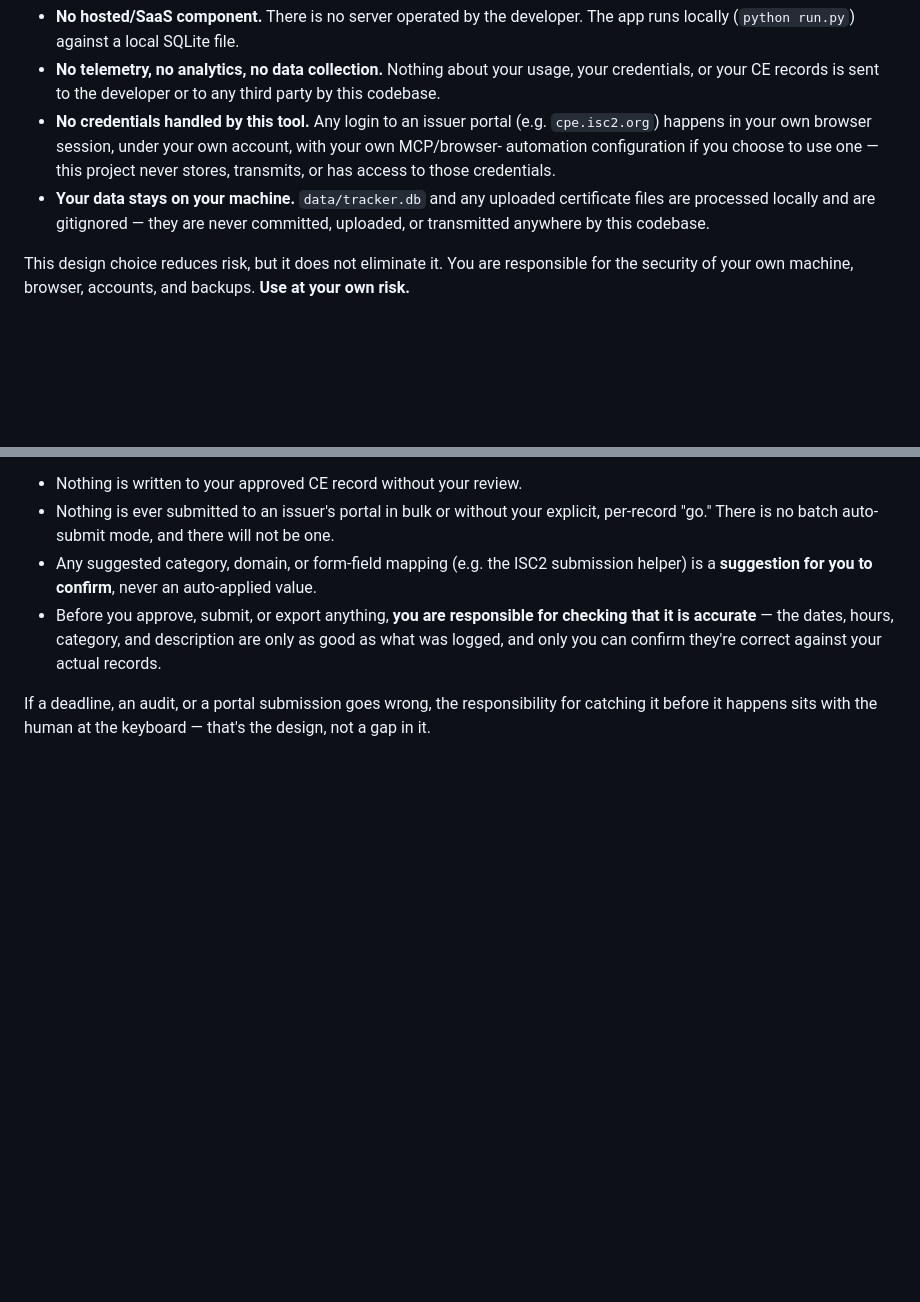
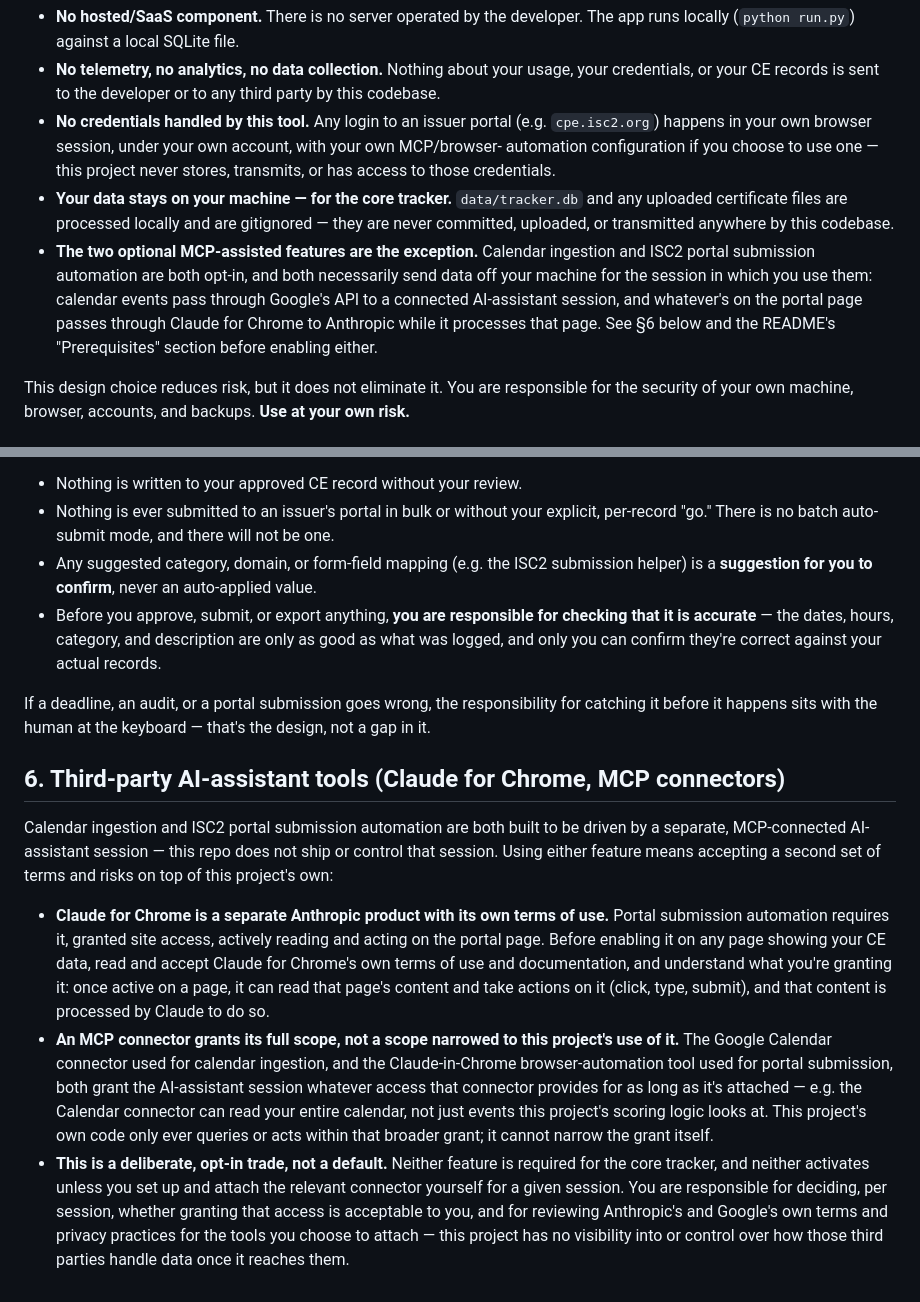
Before and after one commit to mikhaelf/cyclyst, a Markdown page: DISCLAIMER.md, 2 parts joined by grey strips. GitHub-like rendering; blank space fills up the shorter version.

```diff
--- a/DISCLAIMER.md
+++ b/DISCLAIMER.md
@@ -54,9 +54,15 @@ Cyclyst is built to run entirely on hardware and accounts you control:
   happens in your own browser session, under your own account, with your own MCP/browser-
   automation configuration if you choose to use one — this project never stores, transmits,
   or has access to those credentials.
-- **Your data stays on your machine.** `data/tracker.db` and any uploaded certificate files
-  are processed locally and are gitignored — they are never committed, uploaded, or
-  transmitted anywhere by this codebase.
+- **Your data stays on your machine — for the core tracker.** `data/tracker.db` and any
+  uploaded certificate files are processed locally and are gitignored — they are never
+  committed, uploaded, or transmitted anywhere by this codebase.
+- **The two optional MCP-assisted features are the exception.** Calendar ingestion and ISC2
+  portal submission automation are both opt-in, and both necessarily send data off your
+  machine for the session in which you use them: calendar events pass through Google's API to
+  a connected AI-assistant session, and whatever's on the portal page passes through Claude
+  for Chrome to Anthropic while it processes that page. See §6 below and the README's
+  "Prerequisites" section before enabling either.
 
 This design choice reduces risk, but it does not eliminate it. You are responsible for the
 security of your own machine, browser, accounts, and backups. **Use at your own risk.**
@@ -78,3 +84,30 @@ to, *delegate accountability* for your CE compliance or for what gets submitted
 If a deadline, an audit, or a portal submission goes wrong, the responsibility for catching
 it before it happens sits with the human at the keyboard — that's the design, not a gap in
 it.
+
+## 6. Third-party AI-assistant tools (Claude for Chrome, MCP connectors)
+
+Calendar ingestion and ISC2 portal submission automation are both built to be driven by a
+separate, MCP-connected AI-assistant session — this repo does not ship or control that
+session. Using either feature means accepting a second set of terms and risks on top of this
+project's own:
+
+- **Claude for Chrome is a separate Anthropic product with its own terms of use.** Portal
+  submission automation requires it, granted site access, actively reading and acting on the
+  portal page. Before enabling it on any page showing your CE data, read and accept Claude
+  for Chrome's own terms of use and documentation, and understand what you're granting it:
+  once active on a page, it can read that page's content and take actions on it (click,
+  type, submit), and that content is processed by Claude to do so.
+- **An MCP connector grants its full scope, not a scope narrowed to this project's use of
+  it.** The Google Calendar connector used for calendar ingestion, and the Claude-in-Chrome
+  browser-automation tool used for portal submission, both grant the AI-assistant session
+  whatever access that connector provides for as long as it's attached — e.g. the Calendar
+  connector can read your entire calendar, not just events this project's scoring logic
+  looks at. This project's own code only ever queries or acts within that broader grant; it
+  cannot narrow the grant itself.
+- **This is a deliberate, opt-in trade, not a default.** Neither feature is required for the
+  core tracker, and neither activates unless you set up and attach the relevant connector
+  yourself for a given session. You are responsible for deciding, per session, whether
+  granting that access is acceptable to you, and for reviewing Anthropic's and Google's own
+  terms and privacy practices for the tools you choose to attach — this project has no
+  visibility into or control over how those third parties handle data once it reaches them.
```
Also changed, not shown: README.md (+44 -1 lines).
